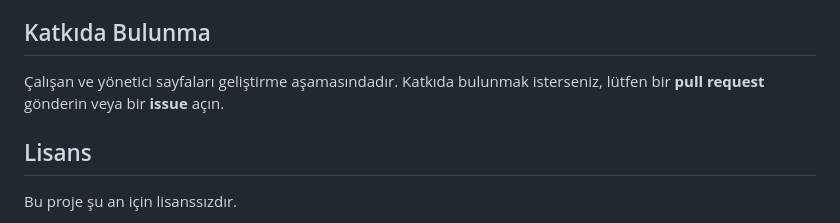
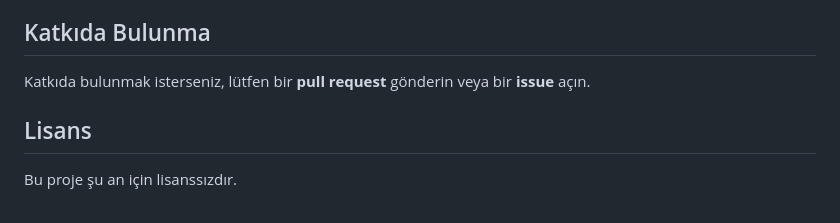
Before and after one commit to alicanaltun/E-TicaretPlatformuOrnegi, a Markdown page: README.md, the part around the change. Rendered like a GitHub page.

```diff
--- a/README.md
+++ b/README.md
@@ -69,7 +69,7 @@ Bu proje, oyunseverlerin farklı platformlarda bulunan dijital video oyunların
 
 ## Katkıda Bulunma
 
-Çalışan ve yönetici sayfaları geliştirme aşamasındadır. Katkıda bulunmak isterseniz, lütfen bir **pull request** gönderin veya bir **issue** açın.
+Katkıda bulunmak isterseniz, lütfen bir **pull request** gönderin veya bir **issue** açın.
 
 ## Lisans
 
```
